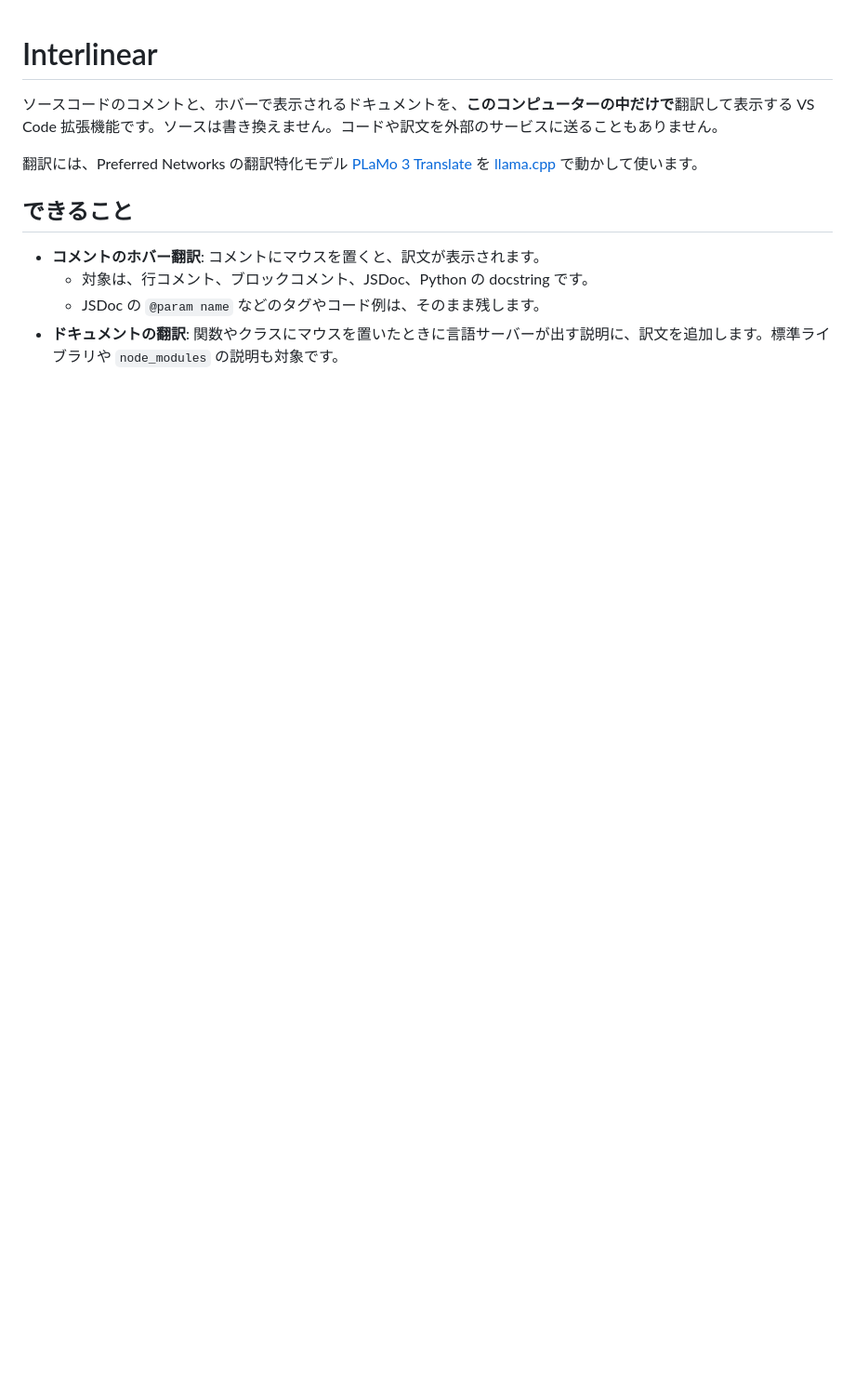
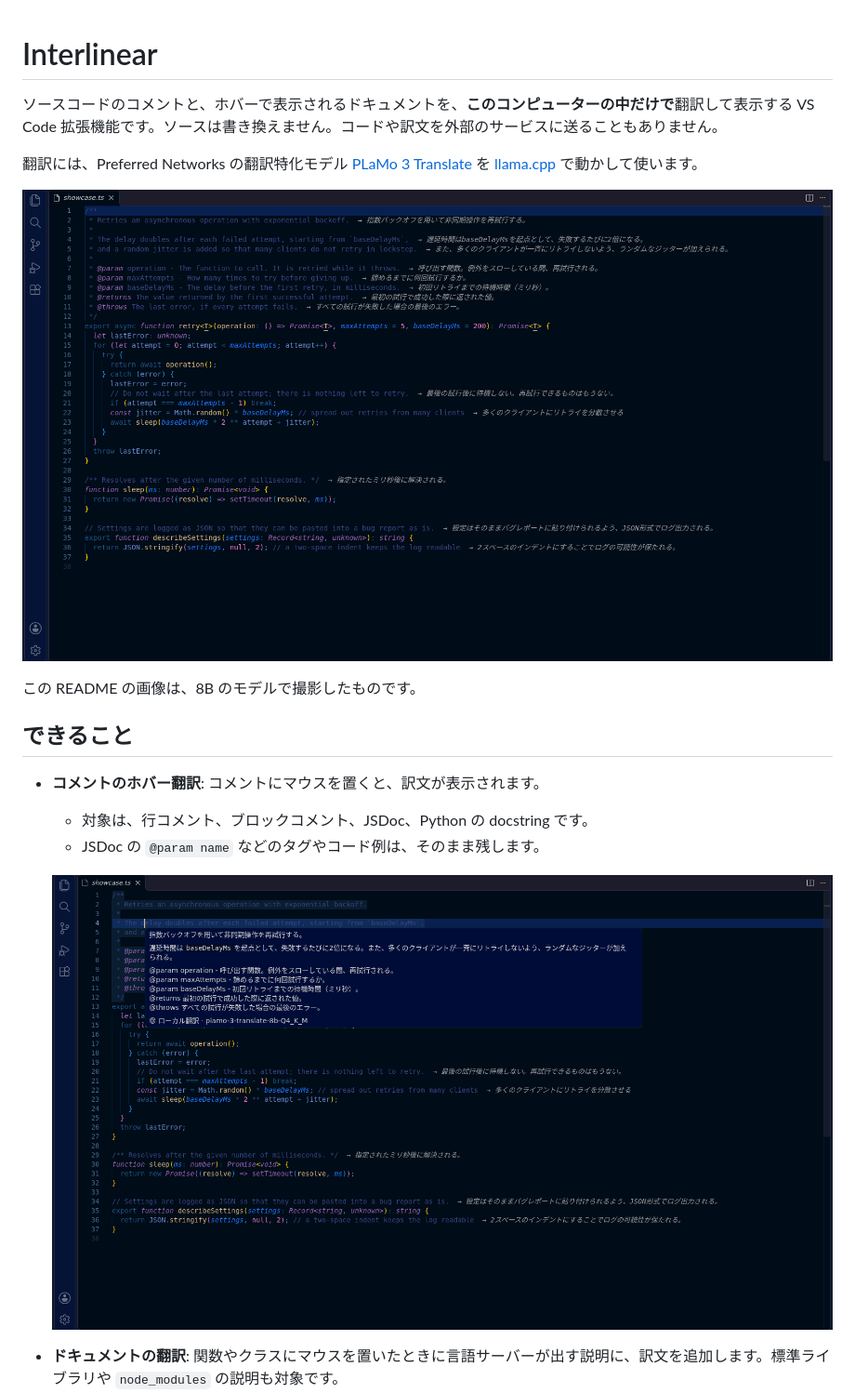
Before and after one commit to Mitsutan/vscode-interlinear, a Markdown page: README.md, the part around one of its changes. Shown at 93% size. Rendered like a GitHub page; pictures changed too: images/screenshot-hover.png (added), images/screenshot-inline-all.png (added); blank space fills up the shorter version.

```diff
--- a/README.md
+++ b/README.md
@@ -4,9 +4,16 @@
 
 翻訳には、Preferred Networks の翻訳特化モデル [PLaMo 3 Translate](https://www.preferred.jp/ja/blog/tech/plamo-3-translate-weight-release) を [llama.cpp](https://github.com/ggml-org/llama.cpp) で動かして使います。
 
+![コメントの右側に、訳文が薄い文字で並んでいる VS Code の画面](images/screenshot-inline-all.png)
+
+この README の画像は、8B のモデルで撮影したものです。
+
 ## できること
 
 - **コメントのホバー翻訳**: コメントにマウスを置くと、訳文が表示されます。
   - 対象は、行コメント、ブロックコメント、JSDoc、Python の docstring です。
   - JSDoc の `@param name` などのタグやコード例は、そのまま残します。
+
+  ![JSDoc にマウスを置くと、タグを残したまま訳文がホバーに表示される](images/screenshot-hover.png)
+
 - **ドキュメントの翻訳**: 関数やクラスにマウスを置いたときに言語サーバーが出す説明に、訳文を追加します。標準ライブラリや `node_modules` の説明も対象です。
```
Also changed, not shown: other parts of README.md (+4 -1 lines), CHANGELOG.md (+1 -0 lines), DEVELOPMENT.md (+14 -3 lines), images/screenshot-doc-hover.png (added), 4 other files.
